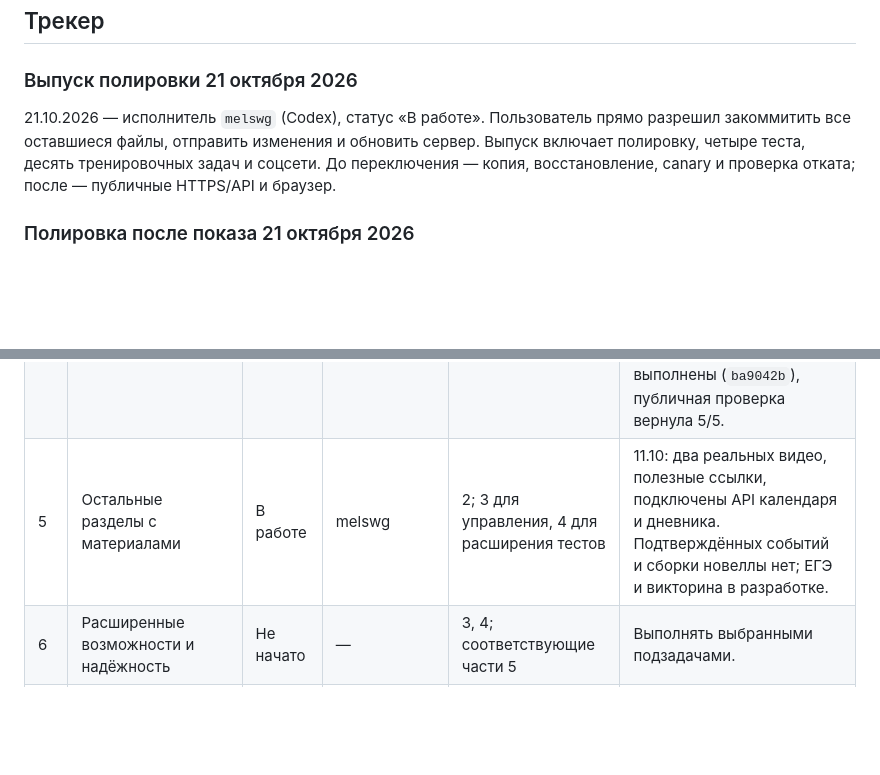
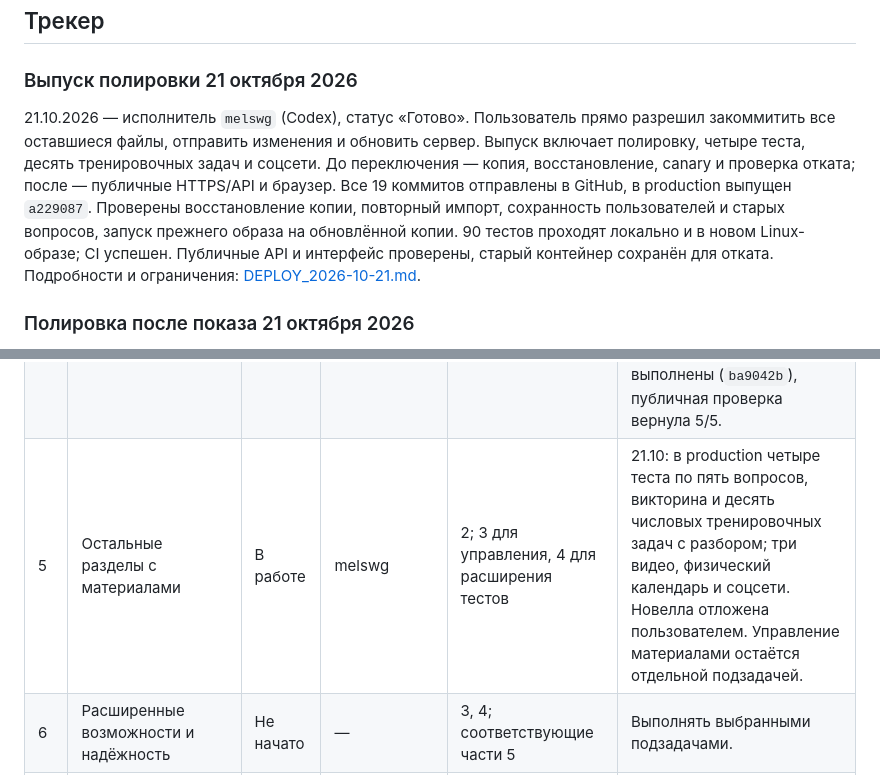
Before and after one commit to melswg/MosPolyPhisics, a Markdown page: docs/TASKS.md, 2 parts joined by grey strips. GitHub-like rendering; blank space fills up the shorter version.

Commit message:
docs(deploy): record verified October polishing release

```diff
--- a/docs/TASKS.md
+++ b/docs/TASKS.md
@@ -30,11 +30,17 @@
 
 ### Выпуск полировки 21 октября 2026
 
-21.10.2026 — исполнитель `melswg` (Codex), статус «В работе».
+21.10.2026 — исполнитель `melswg` (Codex), статус «Готово».
 Пользователь прямо разрешил закоммитить все оставшиеся файлы, отправить
 изменения и обновить сервер. Выпуск включает полировку, четыре теста,
 десять тренировочных задач и соцсети. До переключения — копия, восстановление,
 canary и проверка отката; после — публичные HTTPS/API и браузер.
+Все 19 коммитов отправлены в GitHub, в production выпущен `a229087`.
+Проверены восстановление копии, повторный импорт, сохранность пользователей
+и старых вопросов, запуск прежнего образа на обновлённой копии. 90 тестов
+проходят локально и в новом Linux-образе; CI успешен. Публичные API и интерфейс
+проверены, старый контейнер сохранён для отката. Подробности и ограничения:
+[DEPLOY_2026-10-21.md](DEPLOY_2026-10-21.md).
 
 ### Полировка после показа 21 октября 2026
 
@@ -219,7 +225,7 @@ Docker Compose config и `git diff --check` прошли. В браузере п
 | 2 | Главная, «О нас» и новости для показа | В работе | melswg | 1 | 11.10: правки выпущены в production (`ba9042b`): новости из таблицы, три подтверждённых участника и роли, источники и первый экран. Нужно подтверждение полноты состава команды. |
 | 3 | Вход и простое управление новостями | Не начато | — | 2 | Две роли, серверные права, создание и редактирование. |
 | 4 | Законченный тест по физике | Готово | melswg | 2 | 11.10: пять вопросов, серверная проверка, результат, объяснения, источники, повтор и миграция с сохранением данных проверены; production-импорт и выпуск выполнены (`ba9042b`), публичная проверка вернула 5/5. |
-| 5 | Остальные разделы с материалами | В работе | melswg | 2; 3 для управления, 4 для расширения тестов | 11.10: два реальных видео, полезные ссылки, подключены API календаря и дневника. Подтверждённых событий и сборки новеллы нет; ЕГЭ и викторина в разработке. |
+| 5 | Остальные разделы с материалами | В работе | melswg | 2; 3 для управления, 4 для расширения тестов | 21.10: в production четыре теста по пять вопросов, викторина и десять числовых тренировочных задач с разбором; три видео, физический календарь и соцсети. Новелла отложена пользователем. Управление материалами остаётся отдельной подзадачей. |
 | 6 | Расширенные возможности и надёжность | Не начато | — | 3, 4; соответствующие части 5 | Выполнять выбранными подзадачами. |
 | 7 | Публичный запуск | Не начато | — | 5, 6 | HTTPS, сохранность данных, восстановление и итоговый показ. |
 
```
Also changed, not shown: docs/DEPLOY_2026-10-21.md (added, +111 -0 lines), docs/POLISH_2026-10-21.md (+4 -0 lines).
